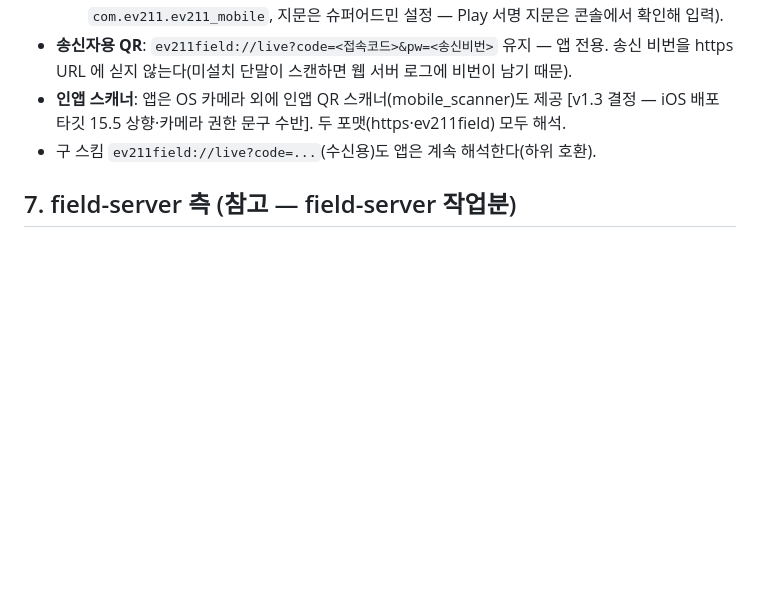
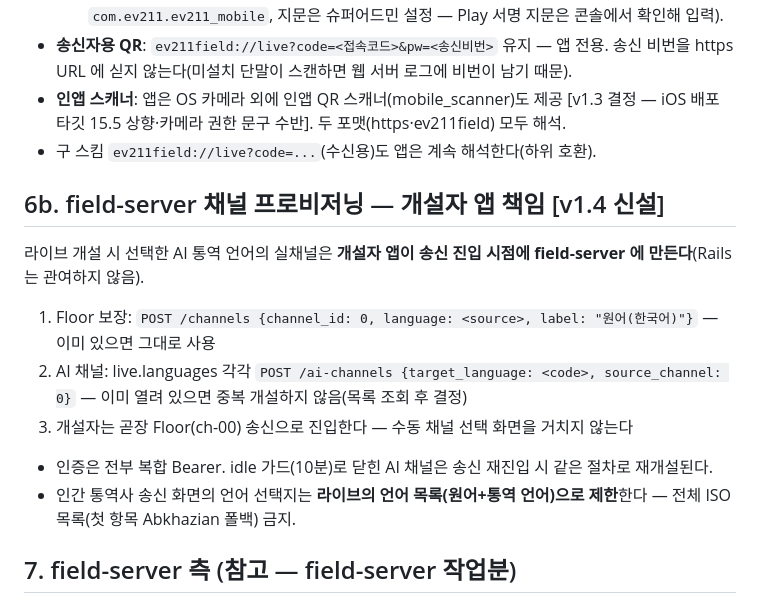
Before and after one commit to babcider/ev211-field-server, a Markdown page: docs/LIVE_API_CONTRACT.md, the part around the change. GitHub-like rendering; blank space fills up the shorter version.

Commit message:
docs: 계약 v1.4 — field-server 채널 프로비저닝 책임(개설자 앱) 명시, ISO 전체 목록 피커 금지
Co-Authored-By: Claude Fable 5 <noreply@anthropic.com>

```diff
--- a/docs/LIVE_API_CONTRACT.md
+++ b/docs/LIVE_API_CONTRACT.md
@@ -94,6 +94,16 @@
 - **인앱 스캐너**: 앱은 OS 카메라 외에 인앱 QR 스캐너(mobile_scanner)도 제공 [v1.3 결정 — iOS 배포 타깃 15.5 상향·카메라 권한 문구 수반]. 두 포맷(https·ev211field) 모두 해석.
 - 구 스킴 `ev211field://live?code=...`(수신용)도 앱은 계속 해석한다(하위 호환).
 
+## 6b. field-server 채널 프로비저닝 — 개설자 앱 책임 [v1.4 신설]
+
+라이브 개설 시 선택한 AI 통역 언어의 실채널은 **개설자 앱이 송신 진입 시점에 field-server 에 만든다**(Rails 는 관여하지 않음).
+
+1. Floor 보장: `POST /channels {channel_id: 0, language: <source>, label: "원어(한국어)"}` — 이미 있으면 그대로 사용
+2. AI 채널: live.languages 각각 `POST /ai-channels {target_language: <code>, source_channel: 0}` — 이미 열려 있으면 중복 개설하지 않음(목록 조회 후 결정)
+3. 개설자는 곧장 Floor(ch-00) 송신으로 진입한다 — 수동 채널 선택 화면을 거치지 않는다
+- 인증은 전부 복합 Bearer. idle 가드(10분)로 닫힌 AI 채널은 송신 재진입 시 같은 절차로 재개설된다.
+- 인간 통역사 송신 화면의 언어 선택지는 **라이브의 언어 목록(원어+통역 언어)으로 제한**한다 — 전체 ISO 목록(첫 항목 Abkhazian 폴백) 금지.
+
 ## 7. field-server 측 (참고 — field-server 작업분)
 
 - 송신 계열 인증: `FIELD_SEND_AUTH_MODE=callback` 시 §3 콜백으로 라이브별 비번 검증(5분 긍정 캐시).
```
